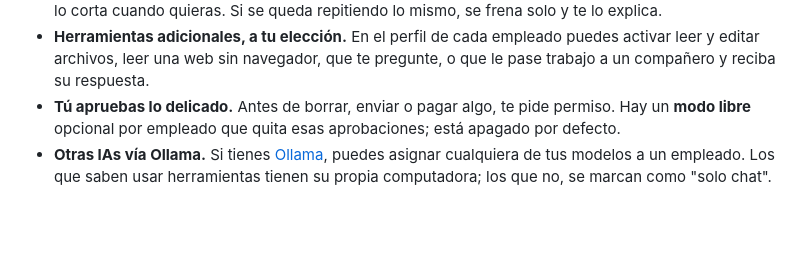
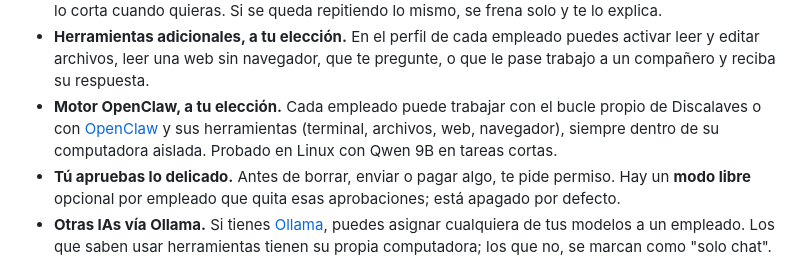
Before and after one commit to discajapon/discalaves, a Markdown page: README.md, the part around the change. GitHub-like rendering; blank space fills up the shorter version.

Commit message:
Documentar la prueba de OpenClaw en la app real y qué falta probar
Co-Authored-By: Claude Opus 5.5 <noreply@anthropic.com>

```diff
--- a/README.md
+++ b/README.md
@@ -45,6 +45,10 @@ Grok Bot.
 - **Herramientas adicionales, a tu elección.** En el perfil de cada empleado
   puedes activar leer y editar archivos, leer una web sin navegador, que te
   pregunte, o que le pase trabajo a un compañero y reciba su respuesta.
+- **Motor OpenClaw, a tu elección.** Cada empleado puede trabajar con el
+  bucle propio de Discalaves o con [OpenClaw](https://openclaw.ai) y sus
+  herramientas (terminal, archivos, web, navegador), siempre dentro de su
+  computadora aislada. Probado en Linux con Qwen 9B en tareas cortas.
 - **Tú apruebas lo delicado.** Antes de borrar, enviar o pagar algo, te pide
   permiso. Hay un **modo libre** opcional por empleado que quita esas
   aprobaciones; está apagado por defecto.
```
Also changed, not shown: CLAUDE.md (+9 -0 lines).
